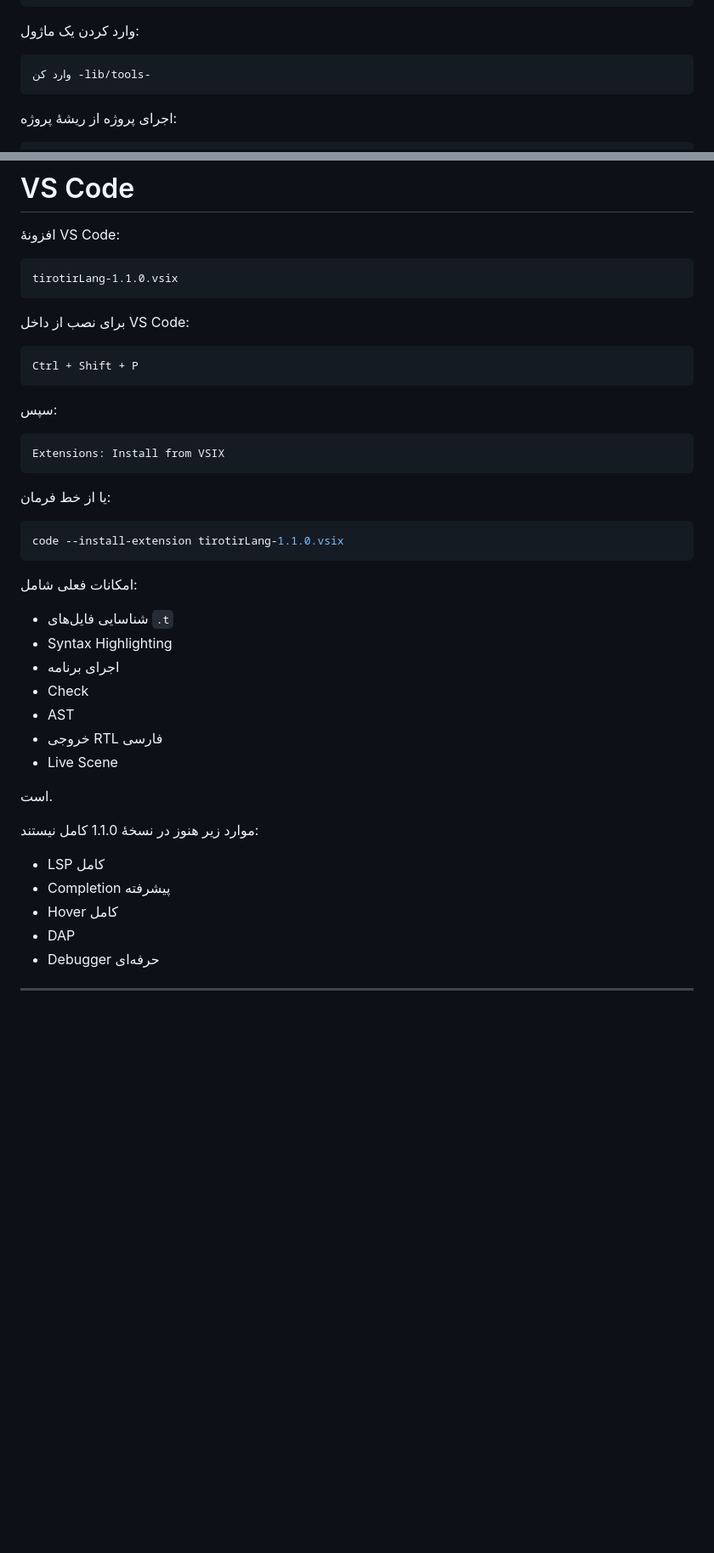
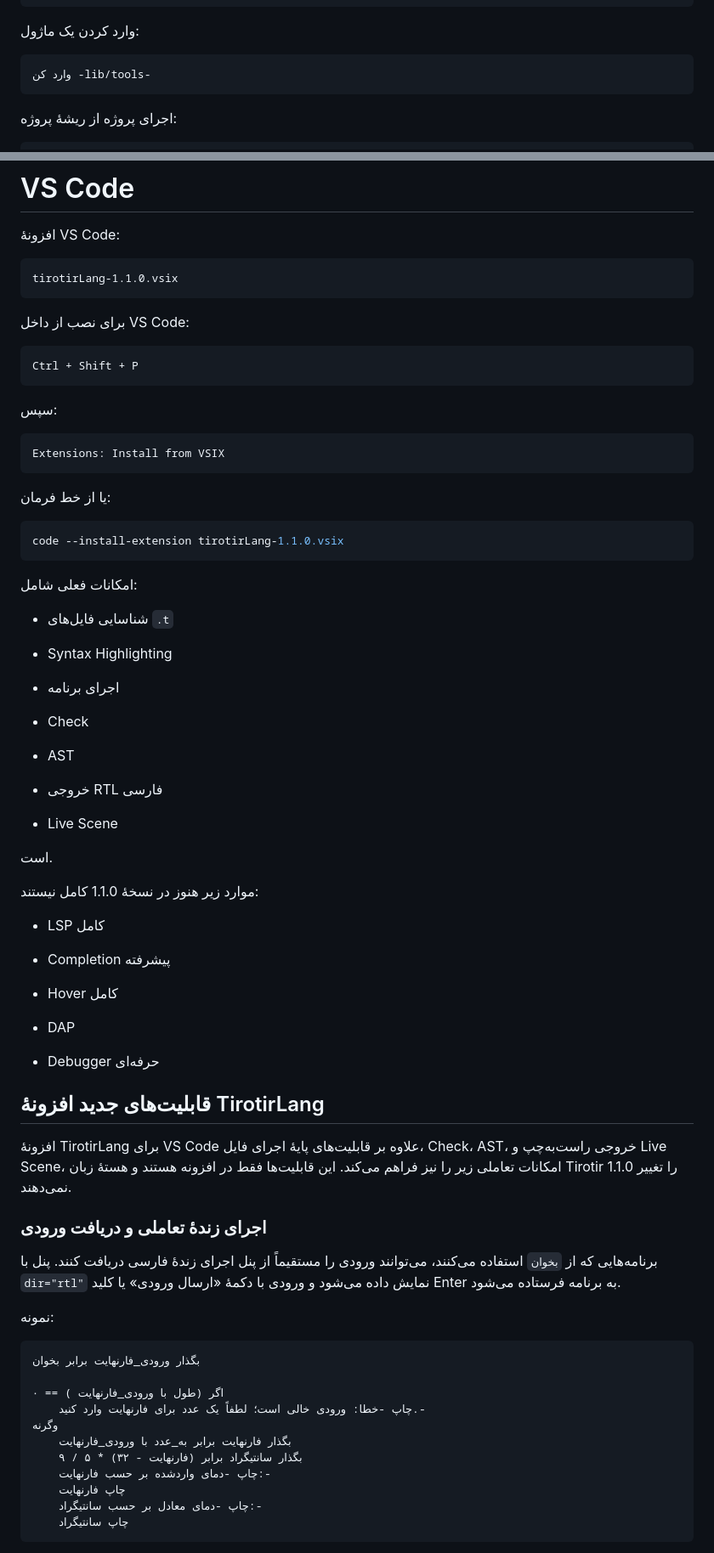
Before and after one commit to worker2025/tirotir, a Markdown page: README.md, 2 parts joined by grey strips. Shown at 85% size. Rendered like a GitHub page; blank space fills up the shorter version.

````diff
--- a/README.md
+++ b/README.md
@@ -268,7 +296,7 @@ network = false
 
 وارد کردن یک ماژول:
 
-```text
+```
 وارد کن -lib/tools-
 ```
 
@@ -363,19 +391,19 @@ GUI فعلی بر پایهٔ **Tkinter** است.
 
 افزونهٔ VS Code:
 
-```text
+```
 tirotirLang-1.1.0.vsix
 ```
 
 برای نصب از داخل VS Code:
 
-```text
+```
 Ctrl + Shift + P
 ```
 
 سپس:
 
-```text
+```
 Extensions: Install from VSIX
 ```
 
@@ -387,20 +415,55 @@ code --install-extension tirotirLang-1.1.0.vsix
 
 امکانات فعلی شامل:
 
-* شناسایی فایل‌های `.t`
-* Syntax Highlighting
-* اجرای برنامه
-* Check
-* AST
-* خروجی RTL فارسی
-* Live Scene
+- شناسایی فایل‌های `.t`
+
+- Syntax Highlighting
+
+- اجرای برنامه
+
+- Check
+
+- AST
+
+- خروجی RTL فارسی
+
+- Live Scene
 
 است.
 
 موارد زیر هنوز در نسخهٔ 1.1.0 کامل نیستند:
 
-* LSP کامل
-* Completion پیشرفته
-* Hover کامل
-* DAP
-* Debugger حرفه‌ای
+- LSP کامل
+
+- Completion پیشرفته
+
+- Hover کامل
+
+- DAP
+
+- Debugger حرفه‌ای
+
+## قابلیت‌های جدید افزونهٔ TirotirLang
+
+افزونهٔ TirotirLang برای VS Code علاوه بر قابلیت‌های پایهٔ اجرای فایل، Check، AST، خروجی راست‌به‌چپ و Live Scene، امکانات تعاملی زیر را نیز فراهم می‌کند. این قابلیت‌ها فقط در افزونه هستند و هستهٔ زبان Tirotir 1.1.0 را تغییر نمی‌دهند.
+
+### اجرای زندهٔ تعاملی و دریافت ورودی
+
+برنامه‌هایی که از `بخوان` استفاده می‌کنند، می‌توانند ورودی را مستقیماً از پنل اجرای زندهٔ فارسی دریافت کنند. پنل با `dir="rtl"` نمایش داده می‌شود و ورودی با دکمهٔ «ارسال ورودی» یا کلید Enter به برنامه فرستاده می‌شود.
+
+نمونه:
+
+```
+بگذار ورودی_فارنهایت برابر بخوان
+
+اگر (طول با ورودی_فارنهایت ) == ۰
+    چاپ -خطا: ورودی خالی است؛ لطفاً یک عدد برای فارنهایت وارد کنید.-
+وگرنه
+    بگذار فارنهایت برابر به_عدد با ورودی_فارنهایت
+    بگذار سانتیگراد برابر (فارنهایت - ۳۲) * ۵ / ۹
+    چاپ -دمای واردشده بر حسب فارنهایت:-
+    چاپ فارنهایت
+    چاپ -دمای معادل بر حسب سانتیگراد:-
+    چاپ سانتیگراد
+```
+
````
Also changed, not shown: other parts of README.md (+205 -111 lines).
